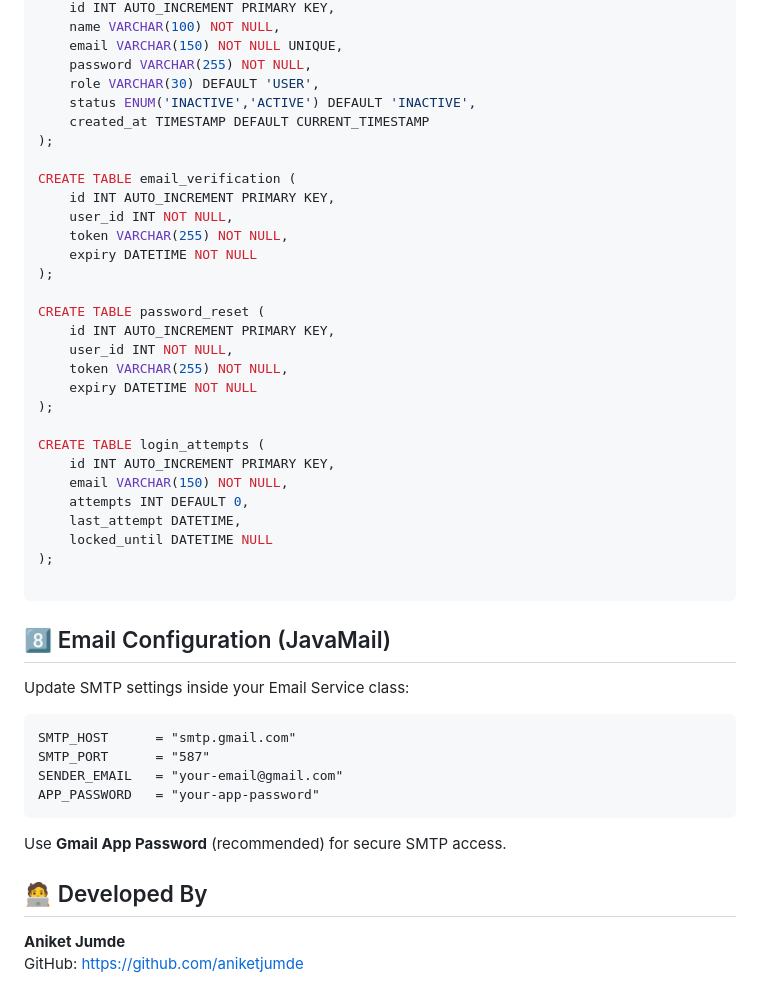
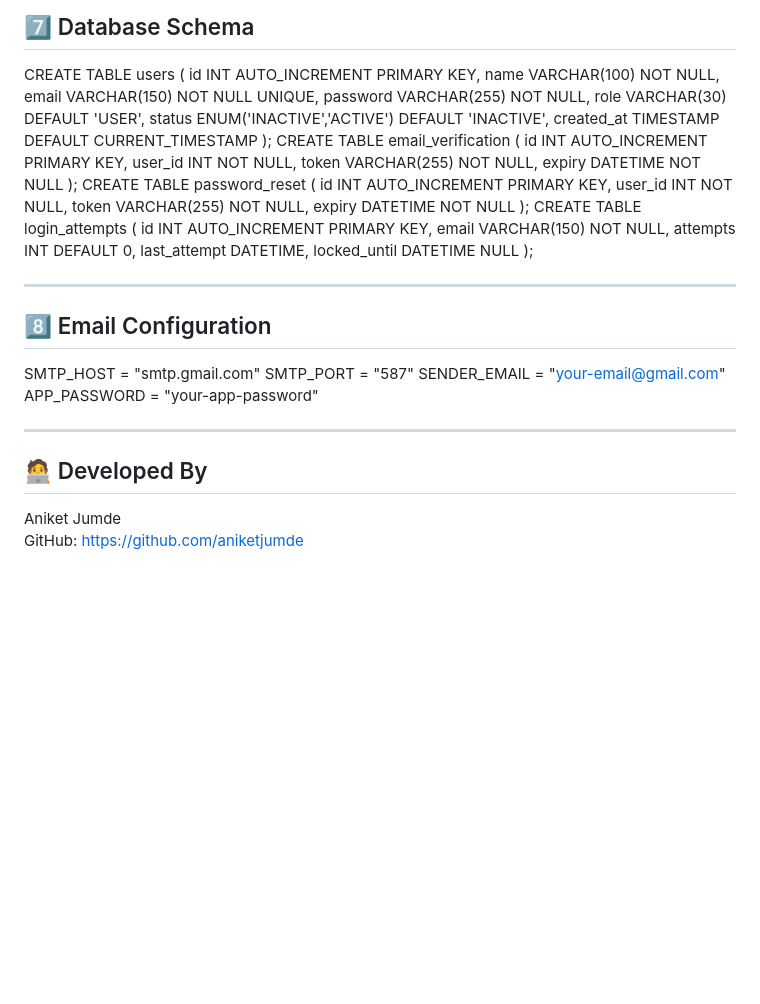
Before and after one commit to aniketjumde/EmailVerificationSystem, a Markdown page: README.md, the part around the change printed below. GitHub-like rendering; blank space fills up the shorter version.

````diff
--- a/README.md
+++ b/README.md
@@ -109,21 +152,18 @@ CREATE TABLE users (
     status ENUM('INACTIVE','ACTIVE') DEFAULT 'INACTIVE',
     created_at TIMESTAMP DEFAULT CURRENT_TIMESTAMP
 );
-
 CREATE TABLE email_verification (
     id INT AUTO_INCREMENT PRIMARY KEY,
     user_id INT NOT NULL,
     token VARCHAR(255) NOT NULL,
     expiry DATETIME NOT NULL
 );
-
 CREATE TABLE password_reset (
     id INT AUTO_INCREMENT PRIMARY KEY,
     user_id INT NOT NULL,
     token VARCHAR(255) NOT NULL,
     expiry DATETIME NOT NULL
 );
-
 CREATE TABLE login_attempts (
     id INT AUTO_INCREMENT PRIMARY KEY,
     email VARCHAR(150) NOT NULL,
@@ -132,21 +172,17 @@ CREATE TABLE login_attempts (
     locked_until DATETIME NULL
 );
 
-```
+---
 
-## 8️⃣ Email Configuration (JavaMail)
+## 8️⃣ Email Configuration
 
-Update SMTP settings inside your Email Service class:
+SMTP_HOST = "smtp.gmail.com"
+SMTP_PORT = "587"
+SENDER_EMAIL = "your-email@gmail.com"
+APP_PASSWORD = "your-app-password"
 
-```
-SMTP_HOST      = "smtp.gmail.com"
-SMTP_PORT      = "587"
-SENDER_EMAIL   = "your-email@gmail.com"
-APP_PASSWORD   = "your-app-password"
-```
-
-Use **Gmail App Password** (recommended) for secure SMTP access.
+---
 
 ## 🧑‍💻 Developed By
-**Aniket Jumde**
+Aniket Jumde
 GitHub: https://github.com/aniketjumde
````
Also changed, not shown: other parts of README.md (+92 -49 lines).
